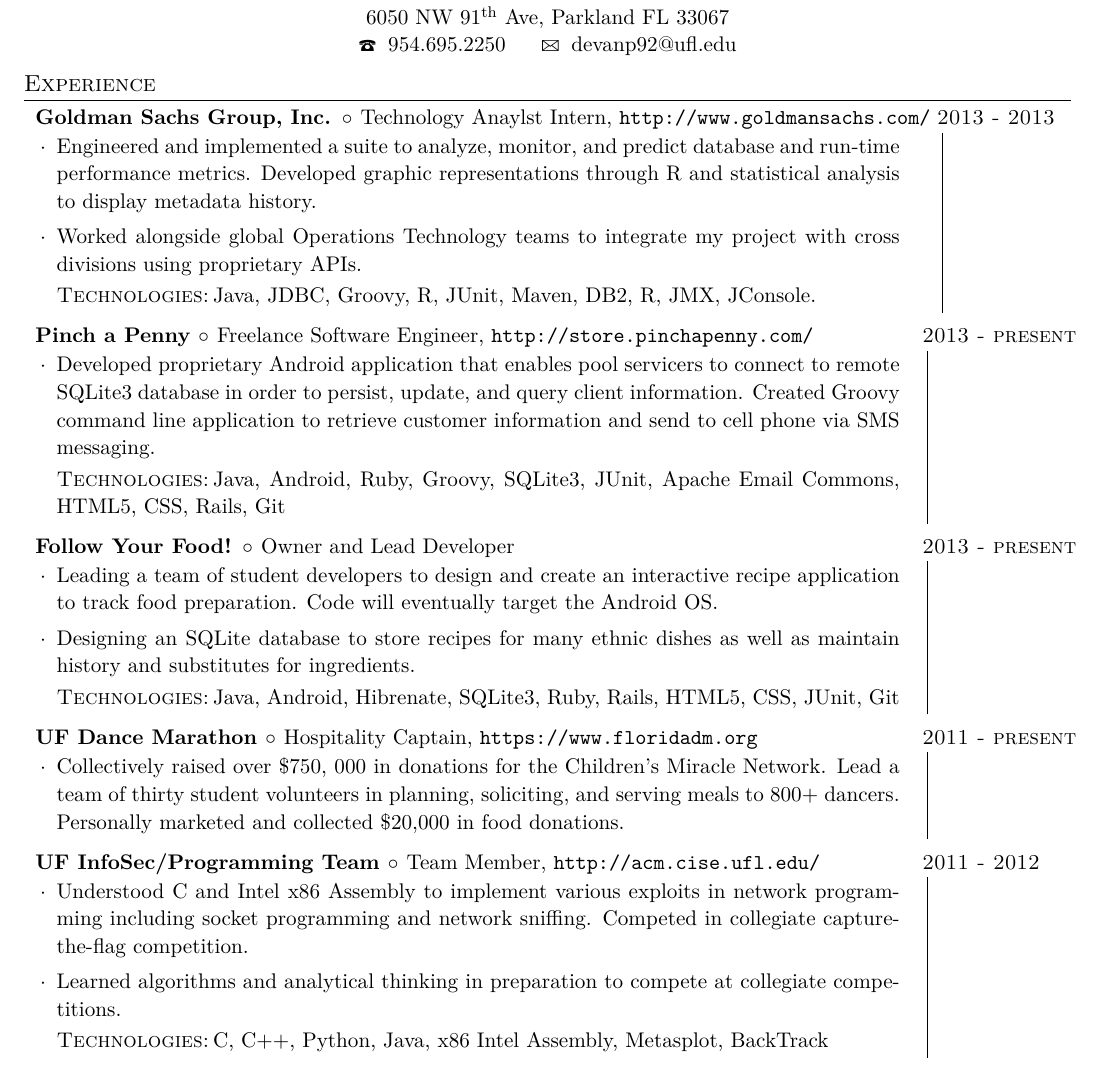
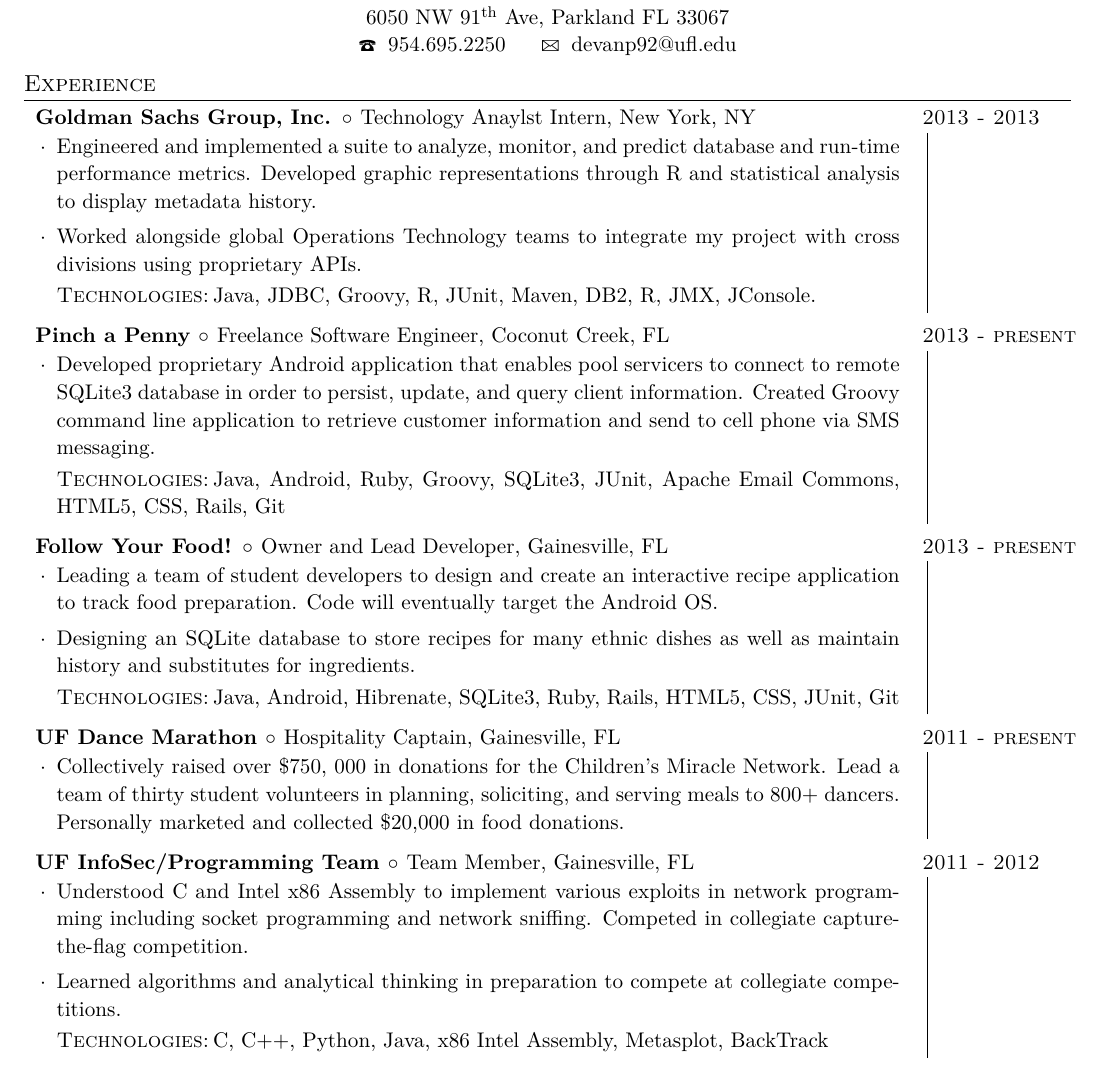
Before and after one commit to devanp92/LaTeX-resume, a LaTeX CV (Devan_Patel_Resume_tex.tex): part of the page, cut so that both start at the same text. Compiled offline with XeLaTeX; a missing font is replaced by an installed copy or a similar font.

Commit message:
removing links, adding locations

```diff
--- a/Devan_Patel_Resume_tex.tex
+++ b/Devan_Patel_Resume_tex.tex
@@ -78,7 +78,7 @@
 
 % Experience
 \section{Experience}
-\employer{Goldman Sachs Group, Inc.}{Technology Anaylst Intern, \texttt{http://www.goldmansachs.com/}}{2013 - 2013}{
+\employer{Goldman Sachs Group, Inc.}{Technology Anaylst Intern, New York, NY}{2013 - 2013}{
 	\begin{achievements}
 
 	\item{Engineered and implemented a suite to analyze, monitor, and predict database and run-time performance metrics. Developed graphic representations through R and statistical analysis to display metadata history.}
@@ -89,7 +89,7 @@
 }
 
 
-\employer{Pinch a Penny}{Freelance Software Engineer, \texttt{http://store.pinchapenny.com/}}{2013 - present}{
+\employer{Pinch a Penny}{Freelance Software Engineer, Coconut Creek, FL}{2013 - present}{
 	\begin{achievements}
 
 	\item{Developed proprietary Android application that enables pool servicers to connect to remote SQLite3 database in order to persist, update, and query client information. Created Groovy command line application to retrieve customer information and send to cell phone via SMS messaging.  \kt Java, Android, Ruby, Groovy, SQLite3, JUnit, Apache Email Commons, HTML5, CSS, Rails, Git}
@@ -97,7 +97,7 @@
 	\end{achievements}
 }
 
-\employer{Follow Your Food!}{Owner and Lead Developer}{2013 - present}{
+\employer{Follow Your Food!}{Owner and Lead Developer, Gainesville, FL}{2013 - present}{
 	\begin{achievements}
 
 	\item{Leading a team of student developers to design and create an interactive recipe application to track food preparation. Code will eventually target the Android OS.}
@@ -107,7 +107,7 @@
 	\end{achievements}
 }
 
-\employer{UF Dance Marathon}{Hospitality Captain, \texttt{https://www.floridadm.org}}{2011 - present} {
+\employer{UF Dance Marathon}{Hospitality Captain, Gainesville, FL}{2011 - present} {
 	\begin{achievements}
 
 	\item{Collectively raised over \$750, 000 in donations for the Children’s Miracle Network. Lead a team of thirty student volunteers in planning, soliciting, and serving meals to 800+ dancers. Personally marketed and collected \$20,000 in food donations.}
@@ -115,7 +115,7 @@
 	\end{achievements}
 }
 
-\employer{UF InfoSec/Programming Team}{Team Member, \texttt{http://acm.cise.ufl.edu/}}{2011 - 2012}{
+\employer{UF InfoSec/Programming Team}{Team Member, Gainesville, FL}{2011 - 2012}{
 	\begin{achievements}
 
 	\item{Understood C and Intel x86 Assembly to implement various exploits in network programming including socket programming and network sniffing. Competed in collegiate capture-the-flag competition.}
```
Also changed, not shown: Devan_Patel_Resume_tex.pdf.
